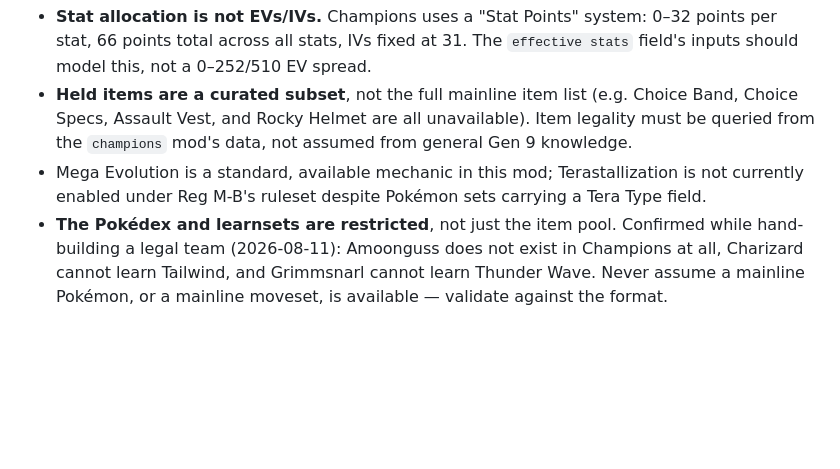
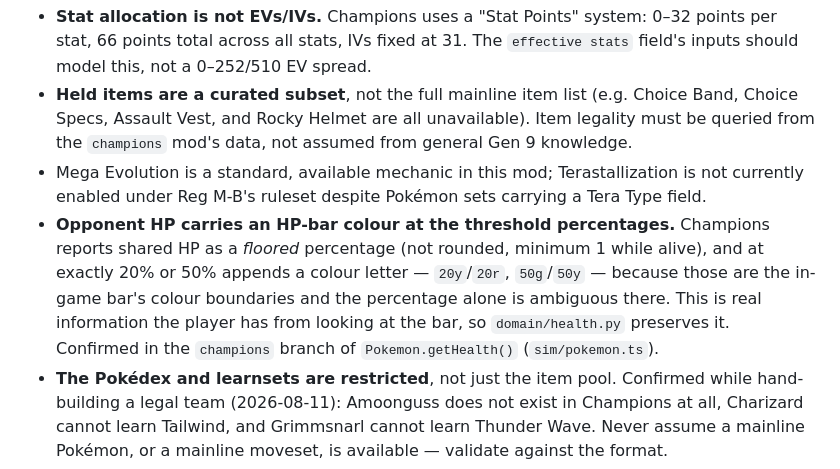
Before and after one commit to tugayapucu/Pokemaster-ai, a Markdown page: PROJECT_PLAN.md, the part around the change. Rendered like a GitHub page; blank space fills up the shorter version.

```diff
--- a/PROJECT_PLAN.md
+++ b/PROJECT_PLAN.md
@@ -257,6 +257,7 @@ Verified against Showdown's `champions` mod (see `spike/showdown-bridge/notes.md
 - **Stat allocation is not EVs/IVs.** Champions uses a "Stat Points" system: 0–32 points per stat, 66 points total across all stats, IVs fixed at 31. The `effective stats` field's inputs should model this, not a 0–252/510 EV spread.
 - **Held items are a curated subset**, not the full mainline item list (e.g. Choice Band, Choice Specs, Assault Vest, and Rocky Helmet are all unavailable). Item legality must be queried from the `champions` mod's data, not assumed from general Gen 9 knowledge.
 - Mega Evolution is a standard, available mechanic in this mod; Terastallization is not currently enabled under Reg M-B's ruleset despite Pokémon sets carrying a Tera Type field.
+- **Opponent HP carries an HP-bar colour at the threshold percentages.** Champions reports shared HP as a *floored* percentage (not rounded, minimum 1 while alive), and at exactly 20% or 50% appends a colour letter — `20y`/`20r`, `50g`/`50y` — because those are the in-game bar's colour boundaries and the percentage alone is ambiguous there. This is real information the player has from looking at the bar, so `domain/health.py` preserves it. Confirmed in the `champions` branch of `Pokemon.getHealth()` (`sim/pokemon.ts`).
 - **The Pokédex and learnsets are restricted**, not just the item pool. Confirmed while hand-building a legal team (2026-08-11): Amoonguss does not exist in Champions at all, Charizard cannot learn Tailwind, and Grimmsnarl cannot learn Thunder Wave. Never assume a mainline Pokémon, or a mainline moveset, is available — validate against the format.
 - **Open Team Sheets is opt-in, not automatic.** Reg M-B's `Open Team Sheets` rule (as opposed to `Force Open Team Sheets`, used by the Bo3 variant) shows both players an Accept/Deny prompt at Team Preview; nothing extra is revealed unless *both* accept. On a normal ranked match this essentially never happens, so by default a player only sees species/level/gender for the opponent's team. Even when accepted, **Stat Points allocation is never revealed** — confirmed directly from `showOpenTeamSheets()` in Showdown's `sim/battle.ts`, which hardcodes `evs: null`. `TeamPreview.opponent_team` models this with `RevealedPokemon`, a type that has no stats field at all rather than one that's merely set to `None` by convention.
 - Team building is bring-6/pick-4 for doubles (Team Preview shows 6, only 4 are brought into the battle).
```
Also changed, not shown: AGENTS.md (+2 -0 lines).
